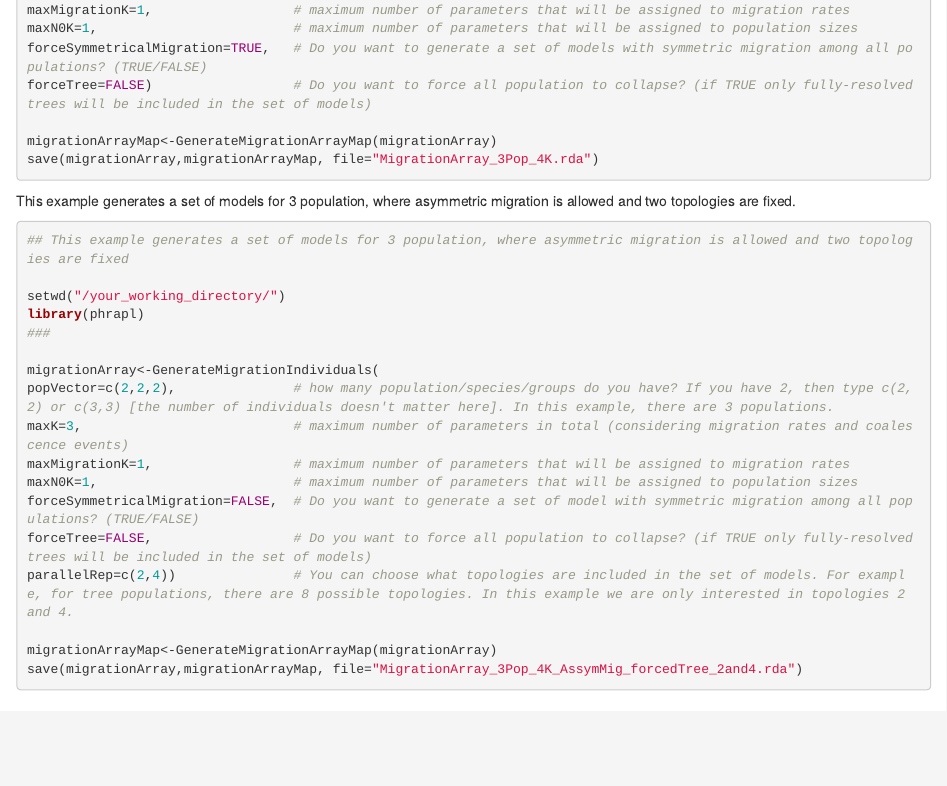
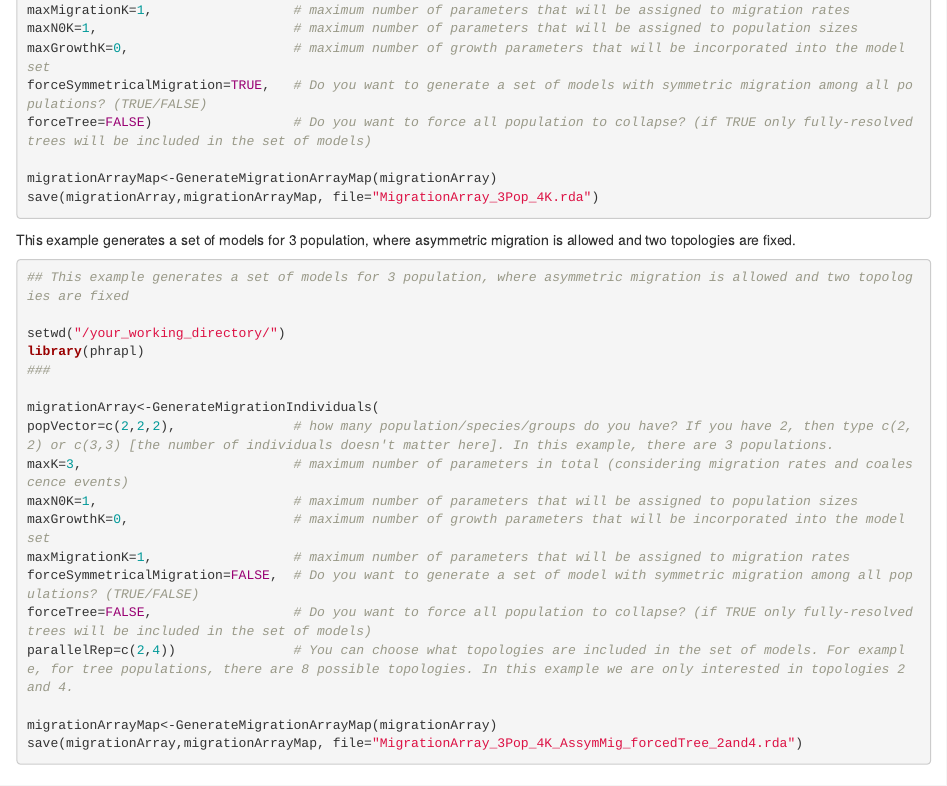
Before and after one commit to ariadnamorales/phrapl-manual, an R Markdown document (3.Generate_set_of_models.Rmd): the page in a window 1100 px wide, from 1170 px down. Rendered offline with R 4.5, knitr and Pandoc, with nearby package versions.

Commit message:
Generate_set_of_models

```diff
--- a/3.Generate_set_of_models.Rmd
+++ b/3.Generate_set_of_models.Rmd
@@ -49,6 +49,7 @@ popVector=c(2,2,2),               # how many population/species/groups do you ha
 maxK=3,                           # maximum number of parameters in total (considering migration rates and coalescent events)
 maxMigrationK=1,                  # maximum number of parameters that will be assigned to migration rates
 maxN0K=1,                         # maximum number of parameters that will be assigned to population sizes
+maxGrowthK=0,                     # maximum number of growth parameters that will be incorporated into the model set
 forceSymmetricalMigration=TRUE,   # Do you want to generate a set of models with symmetric migration among all populations? (TRUE/FALSE)
 forceTree=FALSE)                  # Do you want to force all population to collapse? (if TRUE only fully-resolved trees will be included in the set of models)
 
@@ -69,8 +70,9 @@ library(phrapl)
 migrationArray<-GenerateMigrationIndividuals(
 popVector=c(2,2,2),               # how many population/species/groups do you have? If you have 2, then type c(2,2) or c(3,3) [the number of individuals doesn't matter here]. In this example, there are 3 populations.
 maxK=3,                           # maximum number of parameters in total (considering migration rates and coalescence events)
+maxN0K=1,                         # maximum number of parameters that will be assigned to population sizes
+maxGrowthK=0,                     # maximum number of growth parameters that will be incorporated into the model set
 maxMigrationK=1,                  # maximum number of parameters that will be assigned to migration rates
-maxN0K=1,                         # maximum number of parameters that will be assigned to population sizes
 forceSymmetricalMigration=FALSE,  # Do you want to generate a set of model with symmetric migration among all populations? (TRUE/FALSE)
 forceTree=FALSE,                  # Do you want to force all population to collapse? (if TRUE only fully-resolved trees will be included in the set of models)
 parallelRep=c(2,4))               # You can choose what topologies are included in the set of models. For example, for tree populations, there are 8 possible topologies. In this example we are only interested in topologies 2 and 4.
```
